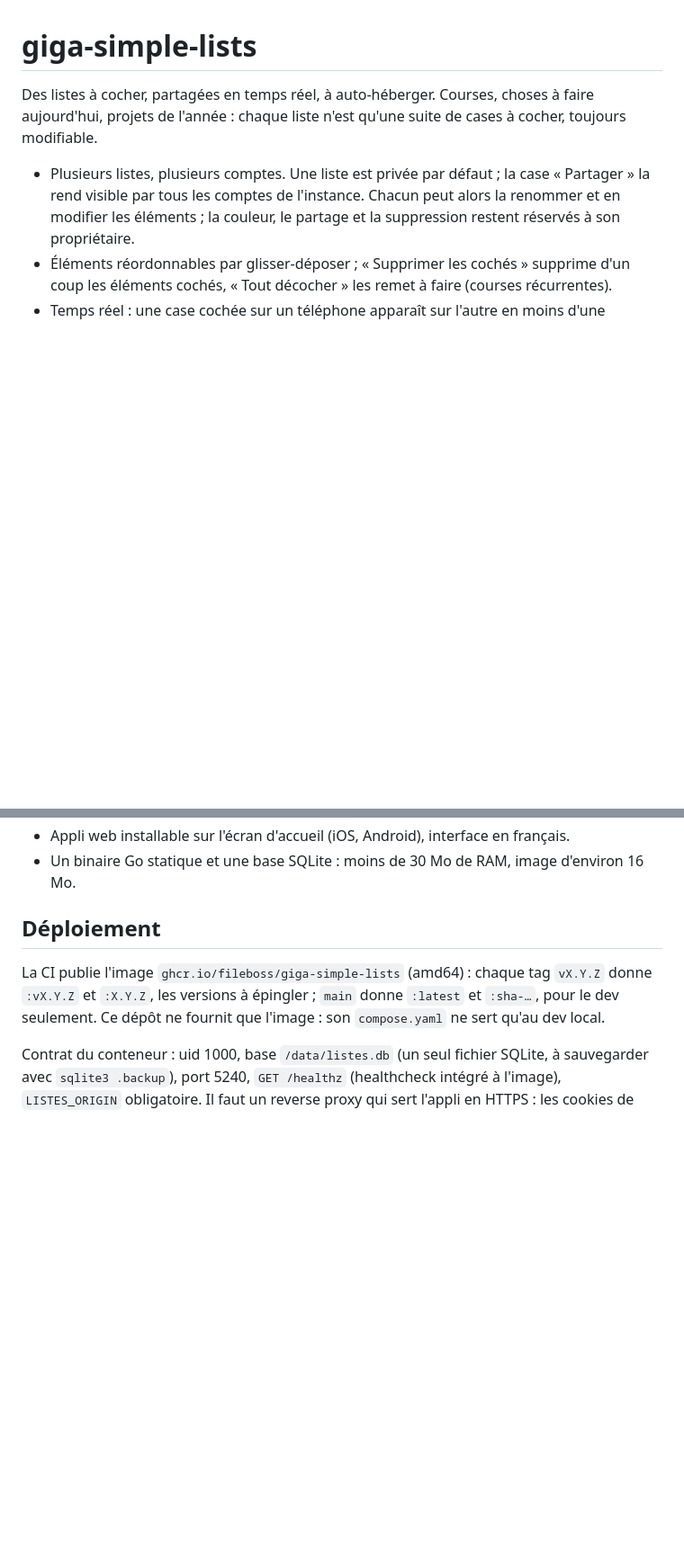
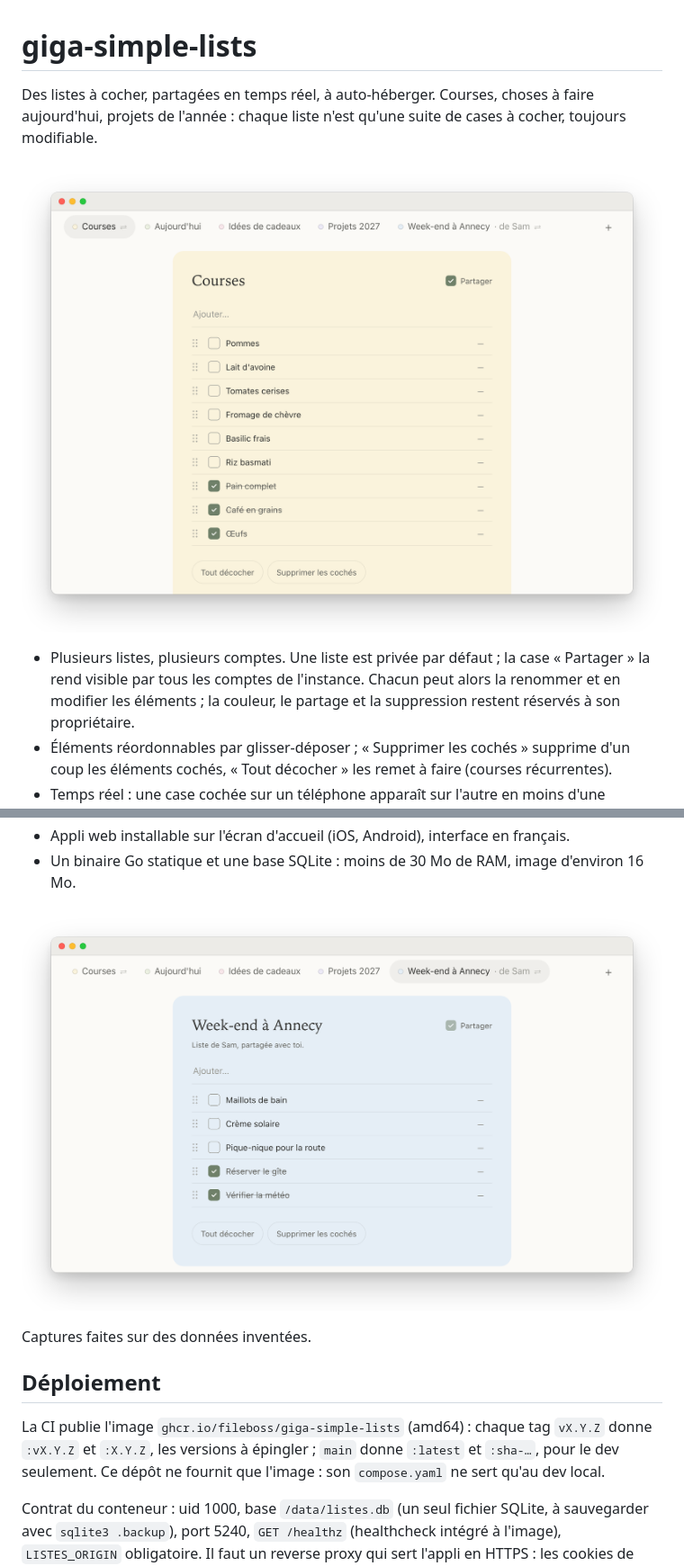
Before and after one commit to Fileboss/giga-simple-lists, a Markdown page: README.md, 2 parts joined by grey strips. Shown at 90% size. Drawn GitHub-style; pictures changed too: docs/screenshots/courses.png (added), docs/screenshots/liste-partagee.png (added); blank space fills up the shorter version.

Commit message:
README : captures d'écran sur des données inventées, dans une fenêtre macOS
Co-Authored-By: Claude Opus 5.5 <noreply@anthropic.com>

```diff
--- a/README.md
+++ b/README.md
@@ -2,6 +2,8 @@
 
 Des listes à cocher, partagées en temps réel, à auto-héberger. Courses, choses à faire aujourd'hui,
 projets de l'année : chaque liste n'est qu'une suite de cases à cocher, toujours modifiable.
+
+![Une liste de courses : éléments à cocher, cochés en bas, onglets des autres listes en haut](docs/screenshots/courses.png)
 
 - Plusieurs listes, plusieurs comptes. Une liste est privée par défaut ; la case « Partager » la
   rend visible par tous les comptes de l'instance. Chacun peut alors la renommer et en modifier les
@@ -12,6 +14,10 @@ projets de l'année : chaque liste n'est qu'une suite de cases à cocher, toujou
   sans réseau sont renvoyées au retour de la connexion.
 - Appli web installable sur l'écran d'accueil (iOS, Android), interface en français.
 - Un binaire Go statique et une base SQLite : moins de 30 Mo de RAM, image d'environ 16 Mo.
+
+![Une liste partagée par un autre compte : même liste, modifiable par les deux](docs/screenshots/liste-partagee.png)
+
+Captures faites sur des données inventées.
 
 ## Déploiement
 
```
